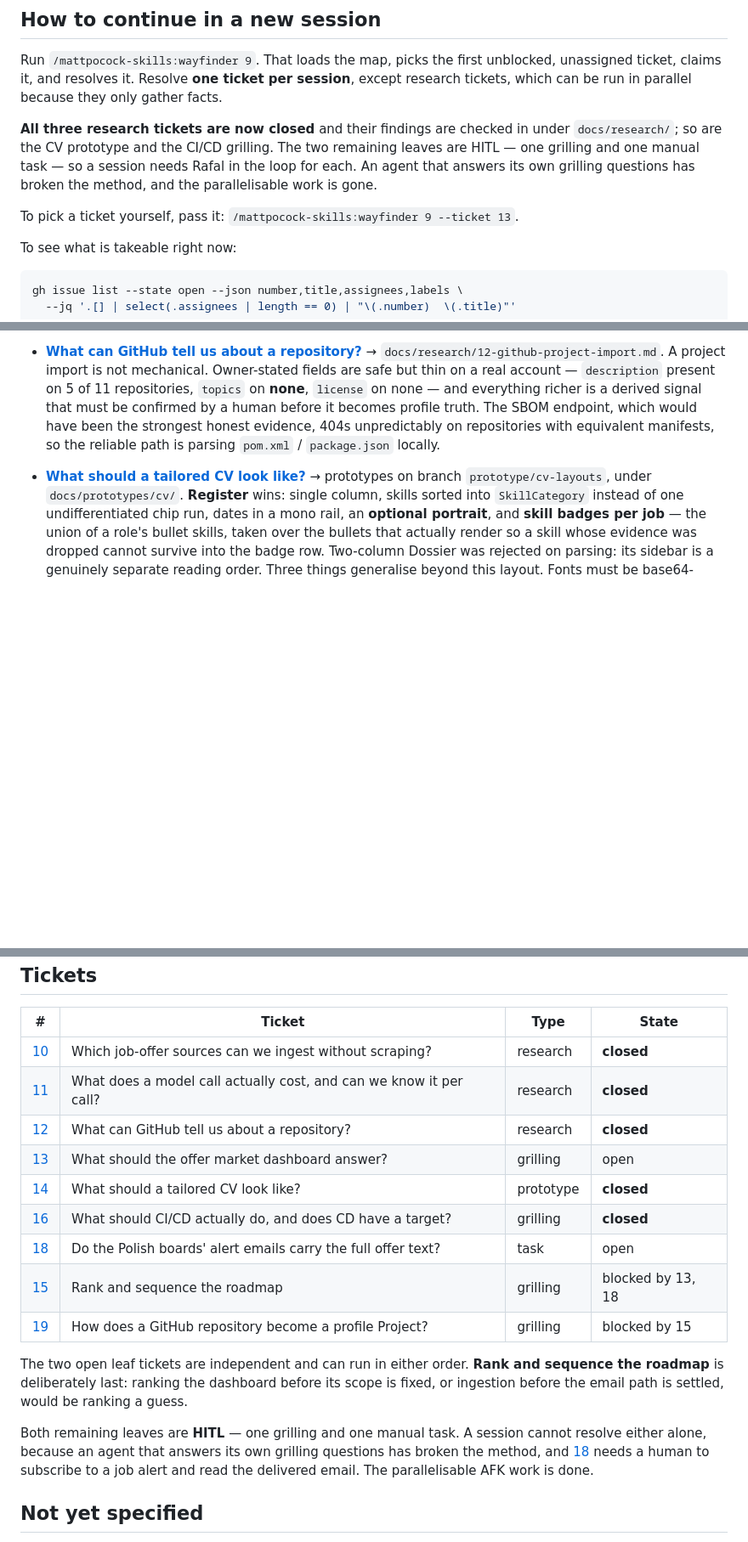
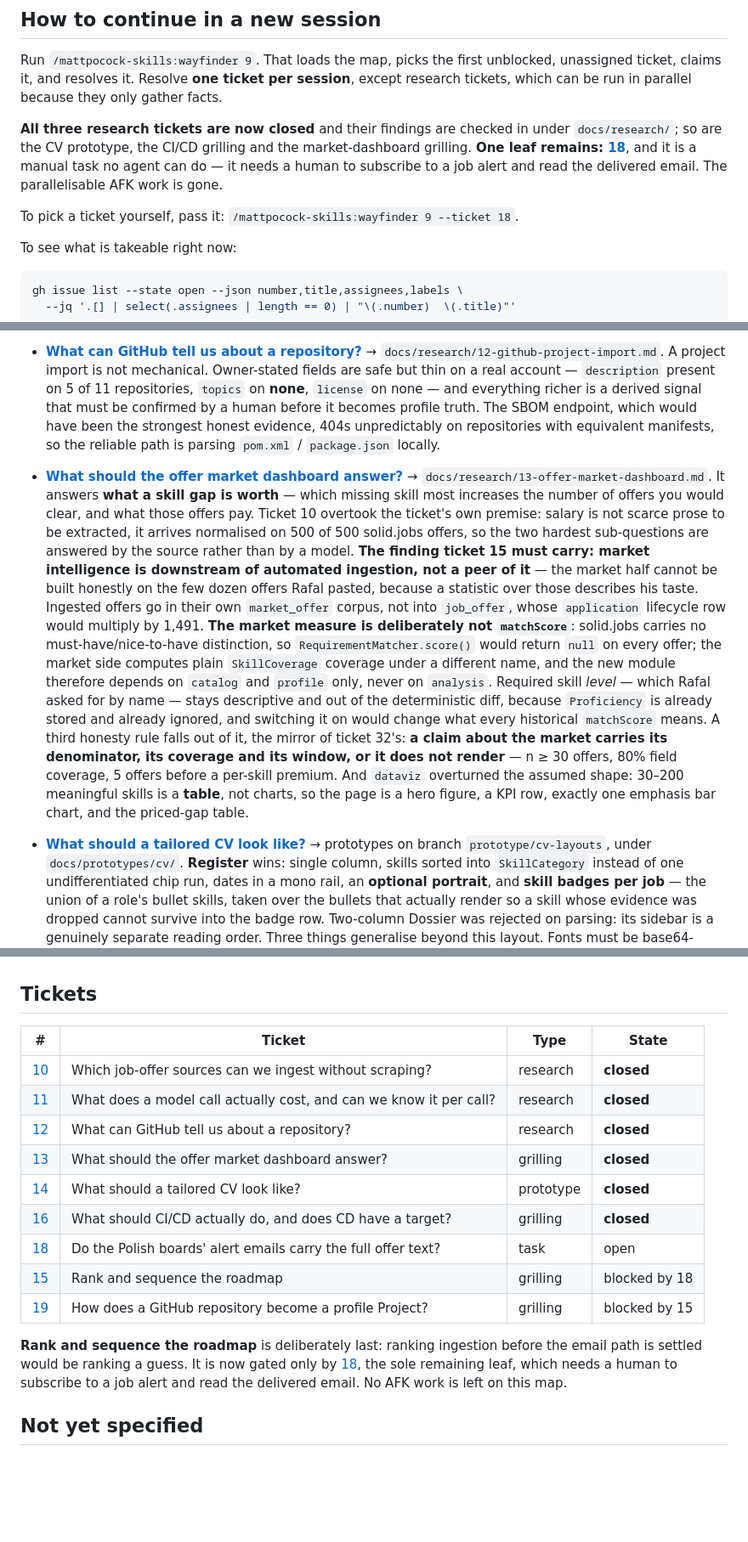
Before and after one commit to AnielskieOczko/job-assistant, a Markdown page: docs/roadmap-wayfinding.md, 3 parts joined by grey strips. Shown at 85% size. GitHub-like rendering; blank space fills up the shorter version.

```diff
--- a/docs/roadmap-wayfinding.md
+++ b/docs/roadmap-wayfinding.md
@@ -23,11 +23,12 @@ ticket, claims it, and resolves it. Resolve **one ticket per session**, except r
 which can be run in parallel because they only gather facts.
 
 **All three research tickets are now closed** and their findings are checked in under
-`docs/research/`; so are the CV prototype and the CI/CD grilling. The two remaining leaves are HITL
-— one grilling and one manual task — so a session needs Rafal in the loop for each. An agent that
-answers its own grilling questions has broken the method, and the parallelisable work is gone.
+`docs/research/`; so are the CV prototype, the CI/CD grilling and the market-dashboard grilling.
+**One leaf remains: [18](https://github.com/AnielskieOczko/job-assistant/issues/18)**, and it is a
+manual task no agent can do — it needs a human to subscribe to a job alert and read the delivered
+email. The parallelisable AFK work is gone.
 
-To pick a ticket yourself, pass it: `/mattpocock-skills:wayfinder 9 --ticket 13`.
+To pick a ticket yourself, pass it: `/mattpocock-skills:wayfinder 9 --ticket 18`.
 
 To see what is takeable right now:
 
@@ -146,6 +147,27 @@ under **`docs/research/`**.
   strongest honest evidence, 404s unpredictably on repositories with equivalent manifests, so the
   reliable path is parsing `pom.xml` / `package.json` locally.
 
+- **[What should the offer market dashboard answer?](https://github.com/AnielskieOczko/job-assistant/issues/13)**
+  → `docs/research/13-offer-market-dashboard.md`. It answers **what a skill gap is worth** — which
+  missing skill most increases the number of offers you would clear, and what those offers pay.
+  Ticket 10 overtook the ticket's own premise: salary is not scarce prose to be extracted, it arrives
+  normalised on 500 of 500 solid.jobs offers, so the two hardest sub-questions are answered by the
+  source rather than by a model. **The finding ticket 15 must carry: market intelligence is
+  downstream of automated ingestion, not a peer of it** — the market half cannot be built honestly on
+  the few dozen offers Rafal pasted, because a statistic over those describes his taste. Ingested
+  offers go in their own `market_offer` corpus, not into `job_offer`, whose `application` lifecycle
+  row would multiply by 1,491. **The market measure is deliberately not `matchScore`**: solid.jobs
+  carries no must-have/nice-to-have distinction, so `RequirementMatcher.score()` would return `null`
+  on every offer; the market side computes plain `SkillCoverage` coverage under a different name, and
+  the new module therefore depends on `catalog` and `profile` only, never on `analysis`. Required
+  skill *level* — which Rafal asked for by name — stays descriptive and out of the deterministic
+  diff, because `Proficiency` is already stored and already ignored, and switching it on would change
+  what every historical `matchScore` means. A third honesty rule falls out of it, the mirror of
+  ticket 32's: **a claim about the market carries its denominator, its coverage and its window, or it
+  does not render** — n ≥ 30 offers, 80% field coverage, 5 offers before a per-skill premium. And
+  `dataviz` overturned the assumed shape: 30–200 meaningful skills is a **table**, not charts, so the
+  page is a hero figure, a KPI row, exactly one emphasis bar chart, and the priced-gap table.
+
 - **[What should a tailored CV look like?](https://github.com/AnielskieOczko/job-assistant/issues/14)**
   → prototypes on branch `prototype/cv-layouts`, under `docs/prototypes/cv/`. **Register** wins:
   single column, skills sorted into `SkillCategory` instead of one undifferentiated chip run, dates
@@ -182,21 +204,17 @@ under **`docs/research/`**.
 | [10](https://github.com/AnielskieOczko/job-assistant/issues/10) | Which job-offer sources can we ingest without scraping? | research | **closed** |
 | [11](https://github.com/AnielskieOczko/job-assistant/issues/11) | What does a model call actually cost, and can we know it per call? | research | **closed** |
 | [12](https://github.com/AnielskieOczko/job-assistant/issues/12) | What can GitHub tell us about a repository? | research | **closed** |
-| [13](https://github.com/AnielskieOczko/job-assistant/issues/13) | What should the offer market dashboard answer? | grilling | open |
+| [13](https://github.com/AnielskieOczko/job-assistant/issues/13) | What should the offer market dashboard answer? | grilling | **closed** |
 | [14](https://github.com/AnielskieOczko/job-assistant/issues/14) | What should a tailored CV look like? | prototype | **closed** |
 | [16](https://github.com/AnielskieOczko/job-assistant/issues/16) | What should CI/CD actually do, and does CD have a target? | grilling | **closed** |
 | [18](https://github.com/AnielskieOczko/job-assistant/issues/18) | Do the Polish boards' alert emails carry the full offer text? | task | open |
-| [15](https://github.com/AnielskieOczko/job-assistant/issues/15) | Rank and sequence the roadmap | grilling | blocked by 13, 18 |
+| [15](https://github.com/AnielskieOczko/job-assistant/issues/15) | Rank and sequence the roadmap | grilling | blocked by 18 |
 | [19](https://github.com/AnielskieOczko/job-assistant/issues/19) | How does a GitHub repository become a profile Project? | grilling | blocked by 15 |
 
-The two open leaf tickets are independent and can run in either order. **Rank and sequence the
-roadmap** is deliberately last: ranking the dashboard before its scope is fixed, or ingestion before
-the email path is settled, would be ranking a guess.
-
-Both remaining leaves are **HITL** — one grilling and one manual task. A session cannot resolve
-either alone, because an agent that answers its own grilling questions has broken the method, and
-[18](https://github.com/AnielskieOczko/job-assistant/issues/18) needs a human to subscribe to a job
-alert and read the delivered email. The parallelisable AFK work is done.
+**Rank and sequence the roadmap** is deliberately last: ranking ingestion before the email path is
+settled would be ranking a guess. It is now gated only by
+[18](https://github.com/AnielskieOczko/job-assistant/issues/18), the sole remaining leaf, which needs
+a human to subscribe to a job alert and read the delivered email. No AFK work is left on this map.
 
 ## Not yet specified
 
```
Also changed, not shown: docs/research/13-offer-market-dashboard.md (added, +233 -0 lines).
